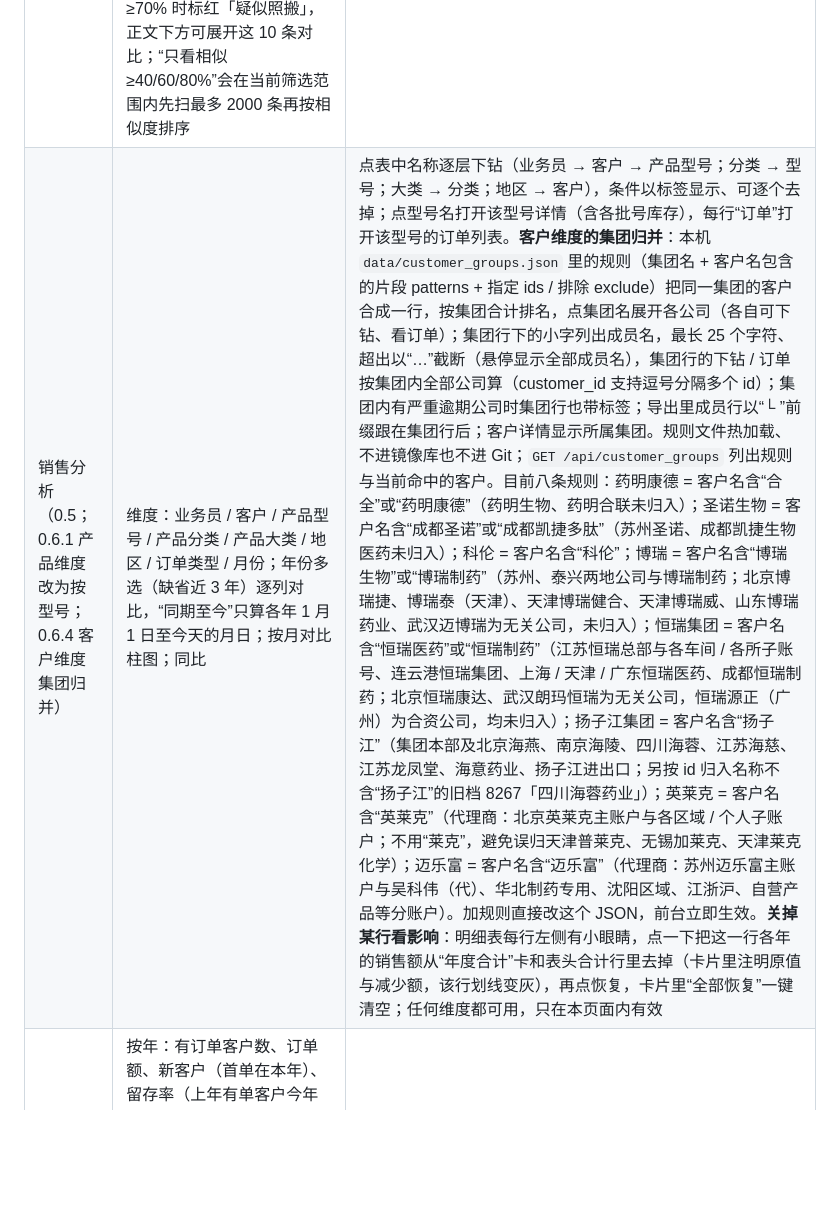
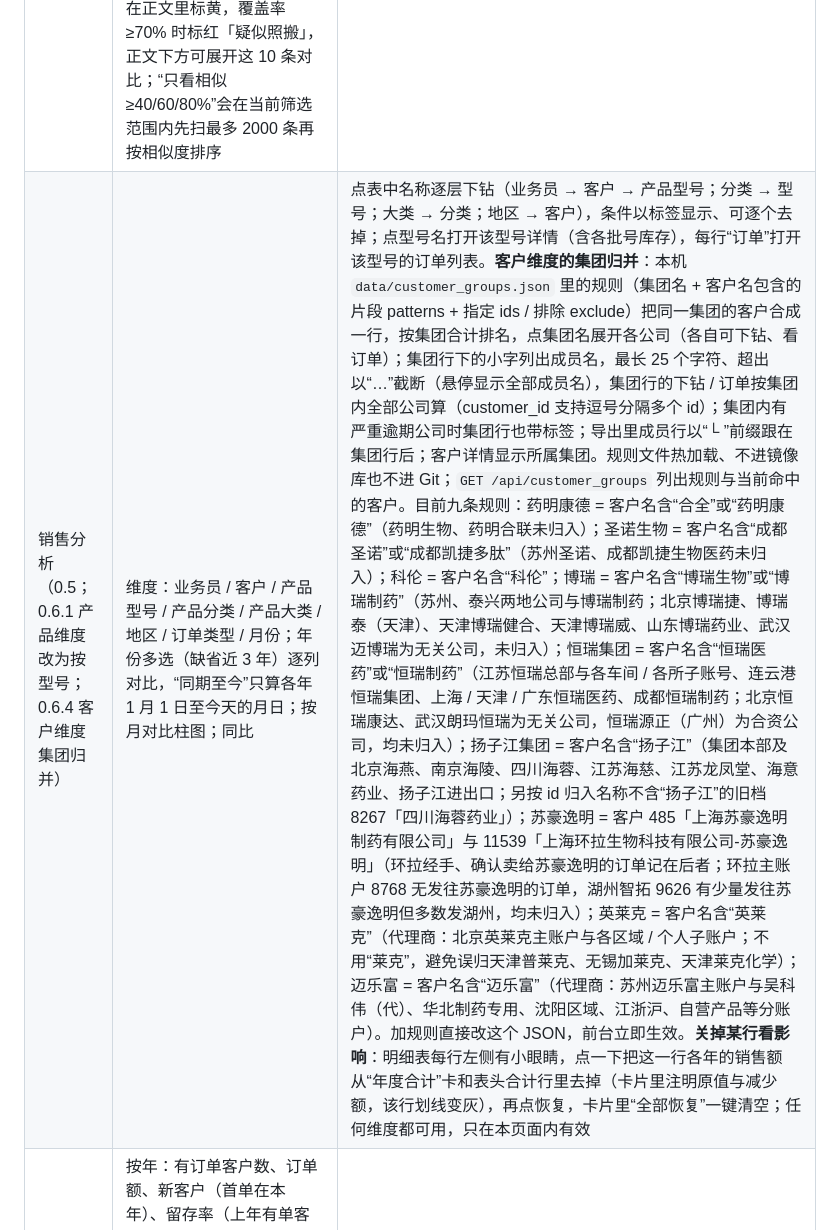
Before and after one commit to BigmaRichard/newxtools, a Markdown page: docs/07_本地前台使用说明.md, the part around the change. Drawn GitHub-style; blank space fills up the shorter version.

Commit message:
docs: 客户集团归并规则补苏豪逸明（含环拉-苏豪逸明账号）
Co-authored-by: Cursor <cursoragent@cursor.com>

```diff
--- a/docs/07_本地前台使用说明.md
+++ b/docs/07_本地前台使用说明.md
@@ -42,7 +42,7 @@ printf '<?xml version="1.0" encoding="UTF-8"?>\n<!DOCTYPE plist PUBLIC "-//Apple
 | 客户 | 按名称 / 简称 / 编号、所有者、生命周期、类型、阶段筛选；每行显示订单数、订单额、末次订单日期、回款额、联系人数 | 名称列宽为 15 个汉字，一行最多 15 个汉字、超出折行（半角字母、数字、括号较窄，按宽度计；手机卡片不限）。“拜访频度”列（城市之后）：近一年上门次数与平均间隔（如“近一年 6 次 · 约 2 个月/次”），超过一年没上门标红“超 N 年未拜访”，有日志但从未上门显示“从未拜访”，没有日志显示“无日志”；下面两行小字为上次上门日期与距今、累计上门次数、近一年电话微信等其他日志条数（口径见第 4 节）。表头“客户 / 拜访频度 / 订单数 / 订单额 / 最近订单 / 回款额 / 联系人”带排序箭头，点一下按该列排序、再点切换升降序（拜访频度：多→少 = 近一年上门多的在前、其次上次上门近的，超一年未拜访按上次日期，从未拜访、无日志排最后；少→多反之），筛选栏的“排序”下拉与箭头同步，sort / dir 进 URL，导出跟随。点行打开客户详情：联系人、历年订单额、订单、未回款计划、回款记录、行动记录 |
 | 应收回款（0.6.1 加排序与按业务员导出；0.6.4 加账龄档下拉） | 计划回款：未回 / 逾期 / 已回，筛选栏最前面的账龄档下拉（全部 / 逾期 ≤30 天 / 31–90 天 / 91–365 天 / 超过 1 年 / 超过 90 天，选项里带各档期数；点“未回款账龄”卡里的档位等于选该档，再点取消；aging 参数进 URL，接口层支持逗号分隔多档并集，导出跟随；账龄卡与选项里的期数按其他筛选算、不随所选档变）；明细每页 50 期，左侧带序号，每页末尾一行“本页合计”（本页期数与金额、其中逾期的期数与金额，另注全部期数与合计），账龄分布（未到期、≤30、31–90、91–365、>1 年），按业务员汇总（期数 / 未回金额 / 逾期期数 / 逾期金额）；点表头箭头按计划日期、期次、金额、逾期天数、业务员、客户编号排序（手机上用筛选栏里的排序下拉）；回款记录：按月柱图、按业务员汇总、明细 | “部分回款”按计划金额全额计入，CRM 未提供已回部分金额。“按业务员”汇总表不受业务员筛选影响，点姓名只看此人的逾期货款（再点一次取消），每格“导出”导出该人的逾期明细，标题旁“导出汇总”导出整张汇总表（含四个账龄档金额）；每格右下角是四宫格账龄图标（左上 ≤30 天黄、右上 31–90 天红、左下 91–365 天黑、右下 超 1 年 🔥），哪档有逾期就亮哪格；姓名后的小眼睛可把该格折叠到下方单独一行的小标签里（方便截屏时裁掉；折叠名单只记在本机浏览器，不影响统计与导出，标签行末可一键全部显示） |
 | 工作日志（0.6.2 补客户与联系人信息） | 行动记录（电话 / 拜访 / 微信记录等）：日期区间、人员、类型、关键词；按人员（条数与字数）、按类型、按日统计；客户名下方显示这是该客户的第几次 / 共几次拜访、上一次拜访日期、该客户历史订单额（不含意外中止）；联系人下方显示电话 / 邮箱 / 微信，CRM 里为空的标黄色⚠；**同客户查重**（筛选栏开关，默认开）：每条日志与同一客户此前 10 条比对，重复片段在正文里标黄，覆盖率 ≥70% 时标红「疑似照搬」，正文下方可展开这 10 条对比；“只看相似 ≥40/60/80%”会在当前筛选范围内先扫最多 2000 条再按相似度排序 | 一行 = CRM 中的一条行动记录，按业务员录入的粒度显示，前台不拆分也不合并（见第 4 节）；点“按人员”中的姓名只看此人 |
-| 销售分析（0.5；0.6.1 产品维度改为按型号；0.6.4 客户维度集团归并） | 维度：业务员 / 客户 / 产品型号 / 产品分类 / 产品大类 / 地区 / 订单类型 / 月份；年份多选（缺省近 3 年）逐列对比，“同期至今”只算各年 1 月 1 日至今天的月日；按月对比柱图；同比 | 点表中名称逐层下钻（业务员 → 客户 → 产品型号；分类 → 型号；大类 → 分类；地区 → 客户），条件以标签显示、可逐个去掉；点型号名打开该型号详情（含各批号库存），每行“订单”打开该型号的订单列表。**客户维度的集团归并**：本机 `data/customer_groups.json` 里的规则（集团名 + 客户名包含的片段 patterns + 指定 ids / 排除 exclude）把同一集团的客户合成一行，按集团合计排名，点集团名展开各公司（各自可下钻、看订单）；集团行下的小字列出成员名，最长 25 个字符、超出以“…”截断（悬停显示全部成员名），集团行的下钻 / 订单按集团内全部公司算（customer_id 支持逗号分隔多个 id）；集团内有严重逾期公司时集团行也带标签；导出里成员行以“└ ”前缀跟在集团行后；客户详情显示所属集团。规则文件热加载、不进镜像库也不进 Git；`GET /api/customer_groups` 列出规则与当前命中的客户。目前八条规则：药明康德 = 客户名含“合全”或“药明康德”（药明生物、药明合联未归入）；圣诺生物 = 客户名含“成都圣诺”或“成都凯捷多肽”（苏州圣诺、成都凯捷生物医药未归入）；科伦 = 客户名含“科伦”；博瑞 = 客户名含“博瑞生物”或“博瑞制药”（苏州、泰兴两地公司与博瑞制药；北京博瑞捷、博瑞泰（天津）、天津博瑞健合、天津博瑞威、山东博瑞药业、武汉迈博瑞为无关公司，未归入）；恒瑞集团 = 客户名含“恒瑞医药”或“恒瑞制药”（江苏恒瑞总部与各车间 / 各所子账号、连云港恒瑞集团、上海 / 天津 / 广东恒瑞医药、成都恒瑞制药；北京恒瑞康达、武汉朗玛恒瑞为无关公司，恒瑞源正（广州）为合资公司，均未归入）；扬子江集团 = 客户名含“扬子江”（集团本部及北京海燕、南京海陵、四川海蓉、江苏海慈、江苏龙凤堂、海意药业、扬子江进出口；另按 id 归入名称不含“扬子江”的旧档 8267「四川海蓉药业」）；英莱克 = 客户名含“英莱克”（代理商：北京英莱克主账户与各区域 / 个人子账户；不用“莱克”，避免误归天津普莱克、无锡加莱克、天津莱克化学）；迈乐富 = 客户名含“迈乐富”（代理商：苏州迈乐富主账户与吴科伟（代）、华北制药专用、沈阳区域、江浙沪、自营产品等分账户）。加规则直接改这个 JSON，前台立即生效。**关掉某行看影响**：明细表每行左侧有小眼睛，点一下把这一行各年的销售额从“年度合计”卡和表头合计行里去掉（卡片里注明原值与减少额，该行划线变灰），再点恢复，卡片里“全部恢复”一键清空；任何维度都可用，只在本页面内有效 |
+| 销售分析（0.5；0.6.1 产品维度改为按型号；0.6.4 客户维度集团归并） | 维度：业务员 / 客户 / 产品型号 / 产品分类 / 产品大类 / 地区 / 订单类型 / 月份；年份多选（缺省近 3 年）逐列对比，“同期至今”只算各年 1 月 1 日至今天的月日；按月对比柱图；同比 | 点表中名称逐层下钻（业务员 → 客户 → 产品型号；分类 → 型号；大类 → 分类；地区 → 客户），条件以标签显示、可逐个去掉；点型号名打开该型号详情（含各批号库存），每行“订单”打开该型号的订单列表。**客户维度的集团归并**：本机 `data/customer_groups.json` 里的规则（集团名 + 客户名包含的片段 patterns + 指定 ids / 排除 exclude）把同一集团的客户合成一行，按集团合计排名，点集团名展开各公司（各自可下钻、看订单）；集团行下的小字列出成员名，最长 25 个字符、超出以“…”截断（悬停显示全部成员名），集团行的下钻 / 订单按集团内全部公司算（customer_id 支持逗号分隔多个 id）；集团内有严重逾期公司时集团行也带标签；导出里成员行以“└ ”前缀跟在集团行后；客户详情显示所属集团。规则文件热加载、不进镜像库也不进 Git；`GET /api/customer_groups` 列出规则与当前命中的客户。目前九条规则：药明康德 = 客户名含“合全”或“药明康德”（药明生物、药明合联未归入）；圣诺生物 = 客户名含“成都圣诺”或“成都凯捷多肽”（苏州圣诺、成都凯捷生物医药未归入）；科伦 = 客户名含“科伦”；博瑞 = 客户名含“博瑞生物”或“博瑞制药”（苏州、泰兴两地公司与博瑞制药；北京博瑞捷、博瑞泰（天津）、天津博瑞健合、天津博瑞威、山东博瑞药业、武汉迈博瑞为无关公司，未归入）；恒瑞集团 = 客户名含“恒瑞医药”或“恒瑞制药”（江苏恒瑞总部与各车间 / 各所子账号、连云港恒瑞集团、上海 / 天津 / 广东恒瑞医药、成都恒瑞制药；北京恒瑞康达、武汉朗玛恒瑞为无关公司，恒瑞源正（广州）为合资公司，均未归入）；扬子江集团 = 客户名含“扬子江”（集团本部及北京海燕、南京海陵、四川海蓉、江苏海慈、江苏龙凤堂、海意药业、扬子江进出口；另按 id 归入名称不含“扬子江”的旧档 8267「四川海蓉药业」）；苏豪逸明 = 客户 485「上海苏豪逸明制药有限公司」与 11539「上海环拉生物科技有限公司-苏豪逸明」（环拉经手、确认卖给苏豪逸明的订单记在后者；环拉主账户 8768 无发往苏豪逸明的订单，湖州智拓 9626 有少量发往苏豪逸明但多数发湖州，均未归入）；英莱克 = 客户名含“英莱克”（代理商：北京英莱克主账户与各区域 / 个人子账户；不用“莱克”，避免误归天津普莱克、无锡加莱克、天津莱克化学）；迈乐富 = 客户名含“迈乐富”（代理商：苏州迈乐富主账户与吴科伟（代）、华北制药专用、沈阳区域、江浙沪、自营产品等分账户）。加规则直接改这个 JSON，前台立即生效。**关掉某行看影响**：明细表每行左侧有小眼睛，点一下把这一行各年的销售额从“年度合计”卡和表头合计行里去掉（卡片里注明原值与减少额，该行划线变灰），再点恢复，卡片里“全部恢复”一键清空；任何维度都可用，只在本页面内有效 |
 | 客户分析（0.5） | 按年：有订单客户数、订单额、新客户（首单在本年）、留存率（上年有单客户今年续单比例）、复购率（本年 ≥2 单）；ABC 分层（累计占比 A ≤ 80%、B ≤ 95%）；流失预警（有过订单、最近一单距今 6–12 个月 / 1–2 年 / 2–3 年 / 3 年以上）；上年有单今年未下单；按所有者 | 可按客户所有者筛选；四类清单各自可导出 |
 | 产品与库存（0.5；0.6.1 加型号合计与排序；0.6.4 默认按型号） | 两种视图：**按型号合计**（默认；同一产品名下的各货号 / 包装记录合并为一行，显示货号数、记录数、有货记录数、库存合计；点“货号”列展开该型号的各货号——数量、销售额、库存、单数、最近销售（列序与型号行一致：数量在销售额前、库存在销售额后），按列表当前排序列排，同货号同底色，点货号行打开该包装记录或型号详情）、**按批号**（一行一条产品记录）；编号 / 名称 / 型号搜索，大类、分类、状态、库存（有 / 无 / 低于下限 / 滞销 / 有销售）筛选，分类下拉旁有「制备色谱填料」「COSMOSIL 色谱柱」两个快捷按钮（分别等于分类 制备色谱填料 / COSMOSIL，再点一次取消）和「滞销」按钮（等于库存下拉的“滞销”：有库存、销售窗口内无销售，按钮上带当前筛选下的滞销数，可与分类按钮同时按下；点“滞销”汇总卡效果相同），销售窗口（近 12 / 24 / 36 个月 / 全部）；点表头箭头按价格、库存、销售额、数量、单数、客户、最近销售排序（手机上用筛选栏里的排序下拉）；按大类汇总 | 点行打开详情：型号视图下先列该型号各货号的库存与销售（0.6.3 起按**货号**归并：260114AB-10kg/桶 与 260114AB-20kg/桶 是同一货号 260114AB 的两种包装，合成一行——库存、销售额、数量相加，单数按订单去重；点“包装”展开各包装记录，展开行同货号同底色，点行打开该包装记录），再是历年与近 24 个月销售、客户 Top 15、最近订单明细、采购记录、出库记录、其他字段。0.6.3 起“最近订单明细”**一单一行**（取最近 25 单，数量与金额为该单内本型号各行合计；各行单价不同时显示区间），一单用了多个批次或多种包装时，批次列显示“N 个批次 · M 行”和各批次标签，点它展开每一行（批次、包装、数量、单价、金额），**同一批次同一底色**，一眼看出这单客户用了几个批次；展开行里的批次标签可点开该批号。“采购记录”“出库记录”同样按采购单 / 出库单合并（各取最近 20 单），一张单里有多个批次的照此展开 |
 | 采购与付款（0.5） | 采购单（按月、按供应商、按币种汇总与列表，点行看明细 / 付款计划 / 退货）；付款计划（未付 / 逾期 / 已付，按计划月份、按币种）；现金流对照（订单额 vs 采购额、回款 vs 已付 / 未付计划，近 12–60 个月） | 外币单据按单据汇率折算人民币（第 4 节） |
```
